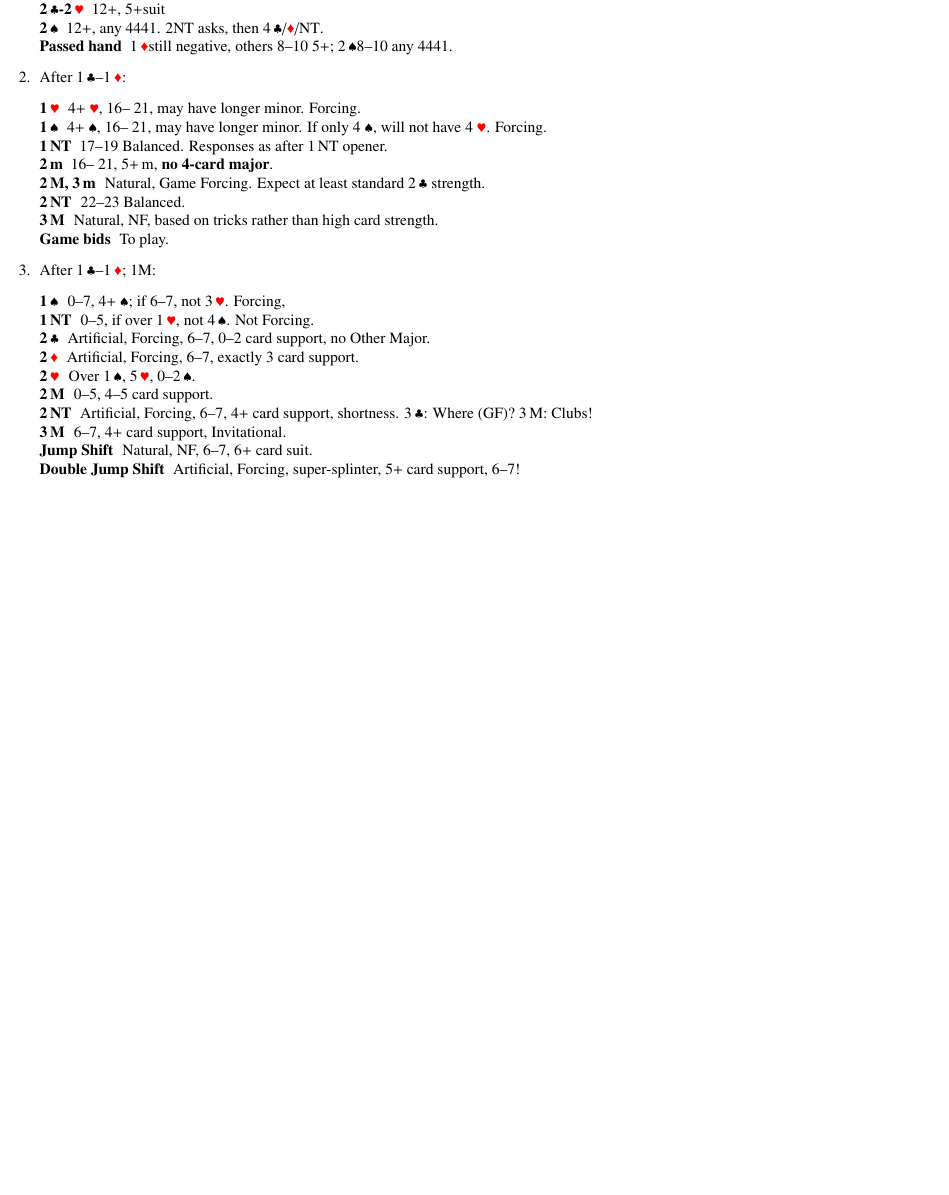
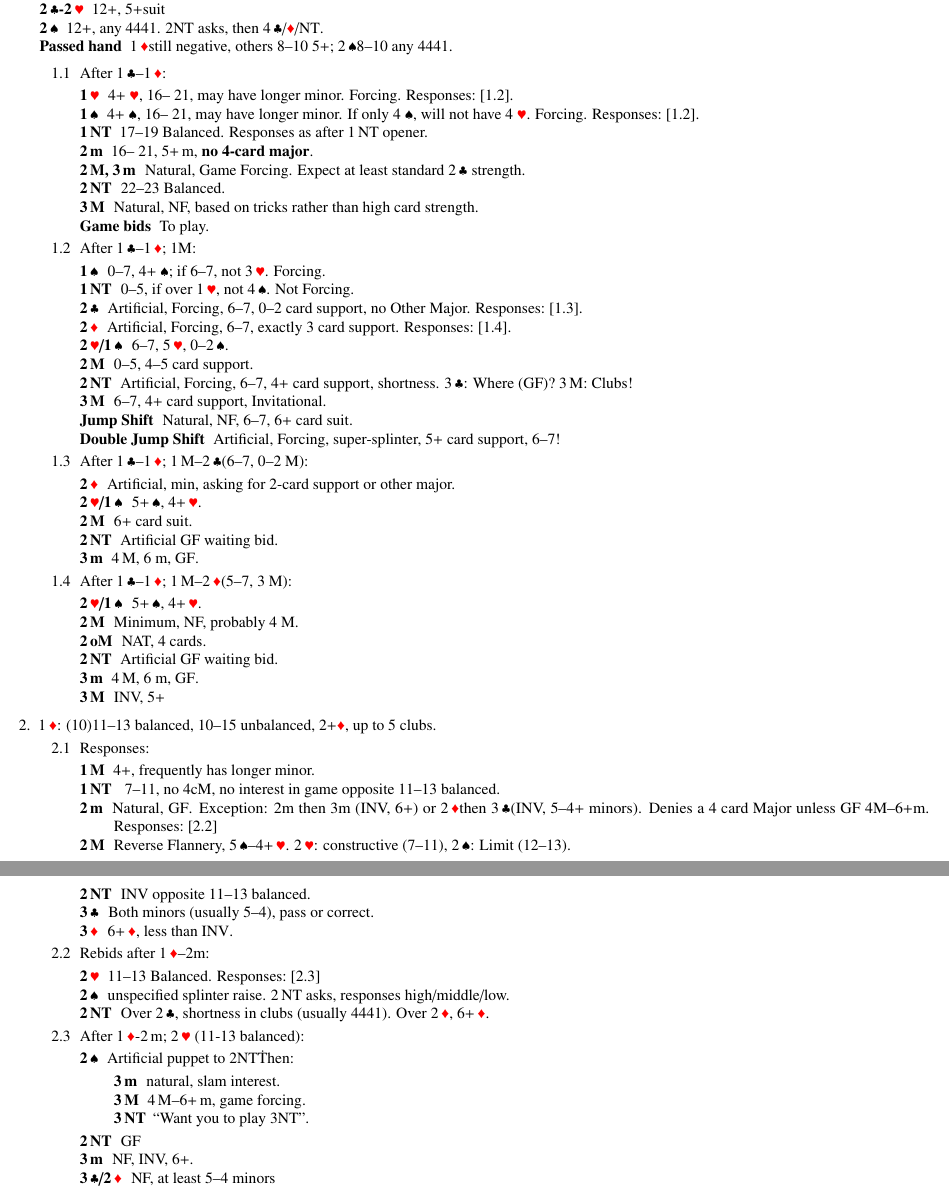
Before and after one commit to mycroftw/my_cards, a LaTeX document (src/JimmySMP.tex): part of page 2 of 2 before the commit and two parts of pages 2 and 3 of 3 after it, the two joined at a grey line, cut so that both start at the same text, the shorter picture padded with empty space. The pictures show the PDF file out/JimmySMP.pdf that the author committed with the source.

Commit message:
Add: more clarifications, more notes on new auctions.

```diff
--- a/src/JimmySMP.tex
+++ b/src/JimmySMP.tex
@@ -579,9 +581,11 @@
             \begin{description}
                 \item [1\,\rh] 4+ \rh, 16--~21, may have longer minor.
                     Forcing.
+                    Responses:~[\ref{itm:1c1d1M_resp}].
                 \item [1\,\bs] 4+ \bs, 16--~21, may have longer minor.
                 If only 4 \bs, will not have 4 \rh.
                     Forcing.
+                    Responses:~[\ref{itm:1c1d1M_resp}].
                 \item [1\,NT] 17--19 Balanced.
                     Responses as after 1\,NT opener.
                 \item [2\,m] 16--~21, 5+\,m, \textbf{no 4-card major}.
@@ -594,12 +598,14 @@
             \item \label{itm:1c1d1M_resp} After 1\,\bc--1\,\rd; 1M:
             \begin{description}
                 \item [1\,\bs] 0--7, 4+ \bs; if 6--7, not 3\,\rh.
-            Forcing,
+                    Forcing.
                 \item [1\,NT] 0--5, if over 1\,\rh, not 4\,\bs.
                     Not Forcing.
                 \item [2\,\bc] Artificial, Forcing, 6--7, 0--2 card support, no Other Major.
+                    Responses:~[\ref{itm:1c1d1M2c_rebid}].
                 \item [2\,\rd] Artificial, Forcing, 6--7, exactly 3 card support.
-            \item [2\,\rh] Over 1\,\bs, 5\,\rh, 0--2\,\bs.
+                    Responses:~[\ref{itm:1c1d1M2d_rebid}].
+                \item [2\,\rh/1\,\bs] 6--7, 5\,\rh, 0--2\,\bs.
                 \item [2\,M] 0--5, 4--5 card support.
                 \item [2\,NT] Artificial, Forcing, 6--7, 4+ card support, shortness.
                     3\,\bc: Where (GF)?
@@ -608,6 +614,63 @@
                 \item[Jump Shift] Natural, NF, 6--7, 6+ card suit.
                 \item[Double Jump Shift] Artificial, Forcing, super-splinter, 5+ card support, 6--7!
             \end{description}
+            \item \label{itm:1c1d1M2c_rebid} After 1\,\bc--1\,\rd; 1\,M--2\,\bc (6--7, 0--2 M):
+            \begin{description}
+                \item [2\,\rd] Artificial, min, asking for 2-card support or other major.
+                \item [2\,\rh/1\,\bs] 5+\,\bs, 4+\,\rh.
+                \item [2\,M] 6+ card suit.
+                \item [2\,NT] Artificial GF waiting bid.
+                \item [3\,m] 4\,M, 6 m, GF\@.
+            \end{description}
+            \item \label{itm:1c1d1M2d_rebid} After 1\,\bc--1\,\rd; 1\,M--2\,\rd (5--7, 3 M):
+            \begin{description}
+                \item [2\,\rh/1\,\bs] 5+\,\bs, 4+\,\rh.
+                \item [2\,M] Minimum, NF, probably 4 M\@.
+                \item [2\,oM] NAT, 4 cards.
+                \item [2\,NT] Artificial GF waiting bid.
+                \item [3\,m] 4\,M, 6 m, GF\@.
+                \item [3\,M] INV, 5+
+            \end{description}
+        \end{enumerate}
+        \item 1\,\rd: (10)11--13 balanced, 10--15 unbalanced, 2+\rd, up to 5 clubs.
+        \begin{enumerate}[label*=\arabic*,nosep]
+            \item \label{itm:1d_resp} Responses:
+            \begin{description}
+                \item [1\,M] 4+, frequently has longer minor.
+                \item [1\,NT] ~7--11, no 4cM, no interest in game opposite 11--13 balanced.
+                \item [2\,m] Natural, GF\@.
+                    Exception: 2m then 3m (INV, 6+) or 2\,\rd then 3\,\bc (INV, 5--4+ minors).
+                    Denies a 4 card Major unless GF 4M--6+m.
+                    Responses:~[\ref{itm:1d2m_rebid}]
+                \item [2\,M] Reverse Flannery, 5\,\bs--4+\,\rh.
+                    2\,\rh: constructive (7--11), 2\,\bs: Limit (12--13).
+                \item [2\,NT] INV opposite 11--13 balanced.
+                \item [3\,\bc] Both minors (usually 5--4), pass or correct.
+                \item [3\,\rd] 6+\,\rd, less than INV\@.
+            \end{description}
+            \item \label{itm:1d2m_rebid} Rebids after 1\,\rd--2m:
+            \begin{description}
+                \item [2\,\rh] 11--13 Balanced.
+                    Responses:~[\ref{itm:1d2m2h_resp}]
+                \item [2\,\bs] unspecified splinter raise.
+                    2\,NT asks, responses high/middle/low.
+                \item [2\,NT] Over 2\,\bc, shortness in clubs (usually 4441).
+                    Over 2\,\rd, 6+\,\rd.
+            \end{description}
+            \item \label{itm:1d2m2h_resp} After 1\,\rd-2\,m; 2\,\rh\ (11-13 balanced):
+            \begin{description}
+                \item [2\,\bs] Artificial puppet to 2NT\.
+                    Then:
+                \begin{description}
+                    \item [3\,m] natural, slam interest.
+                    \item [3\,M] 4\,M--6+\,m, game forcing.
+                    \item[3\,NT] ``Want you to play 3NT''.
+                \end{description}
+                \item[2\,NT] GF\,
+                \item[3\,m] NF, INV, 6+.
+                \item[3\,\bc/2\,\rd] NF, at least 5--4 minors
+            \end{description}
+        \end{enumerate}
     \end{enumerate}
 \end{footnotesize}
 \end{document}
```
Also changed, not shown: out/JimmySMP.pdf, src/JimmySMP.tex (14 more changed lines). Lines whose indentation alone changed are shown as unchanged.
